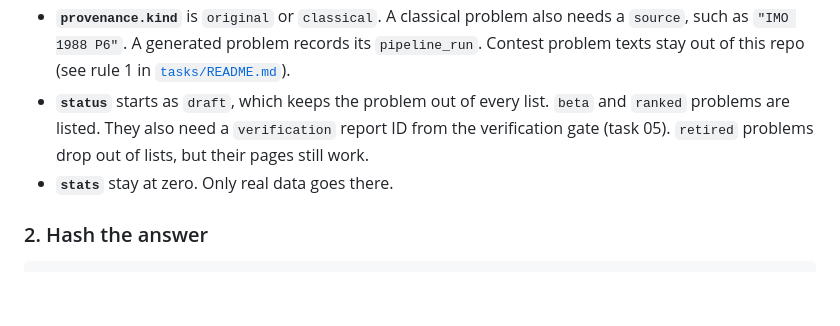
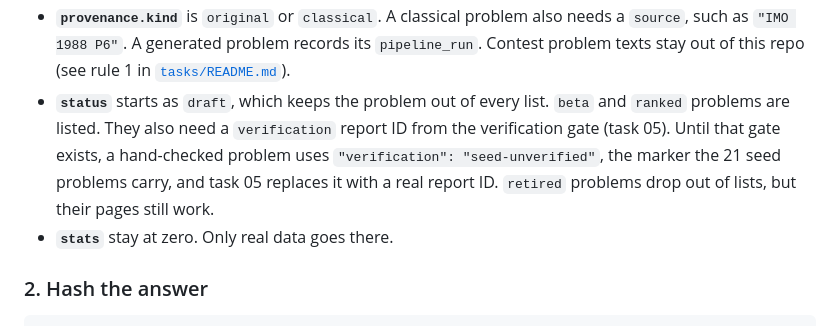
Before and after one commit to kevinvariant08/kyuclid, a Markdown page: CONTRIBUTING.md, the part around the change. Drawn GitHub-style; blank space fills up the shorter version.

Commit message:
Say what goes in verification until task 05 lands
Co-Authored-By: Claude Opus 5.5 <noreply@anthropic.com>

```diff
--- a/CONTRIBUTING.md
+++ b/CONTRIBUTING.md
@@ -37,7 +37,7 @@ Copy a problem of the same type and edit it. [`data/problems/the-13-14-15-triang
 - **Answer problems** need `answer_hash` and `answer_format` (`integer_0_999`, `integer`, `rational` or `expression`). The plain answer never goes in the file.
 - **Proof problems** need a `rubric` of `{ "marks": n, "criterion": "..." }` items totalling 7.
 - **`provenance.kind`** is `original` or `classical`. A classical problem also needs a `source`, such as `"IMO 1988 P6"`. A generated problem records its `pipeline_run`. Contest problem texts stay out of this repo (see rule 1 in [`tasks/README.md`](tasks/README.md)).
-- **`status`** starts as `draft`, which keeps the problem out of every list. `beta` and `ranked` problems are listed. They also need a `verification` report ID from the verification gate (task 05). `retired` problems drop out of lists, but their pages still work.
+- **`status`** starts as `draft`, which keeps the problem out of every list. `beta` and `ranked` problems are listed. They also need a `verification` report ID from the verification gate (task 05). Until that gate exists, a hand-checked problem uses `"verification": "seed-unverified"`, the marker the 21 seed problems carry, and task 05 replaces it with a real report ID. `retired` problems drop out of lists, but their pages still work.
 - **`stats`** stay at zero. Only real data goes there.
 
 ### 2. Hash the answer
```
